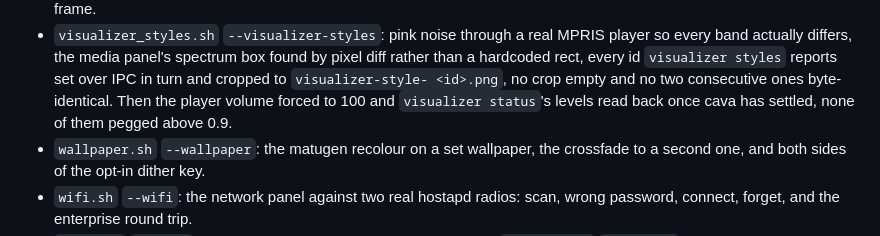
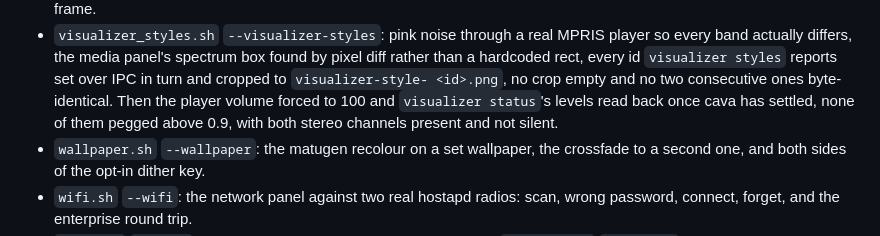
Before and after one commit to FormalSnake/FormalShell, a Markdown page: CLAUDE.md, the part around the change. Rendered like a GitHub page.

```diff
--- a/CLAUDE.md
+++ b/CLAUDE.md
@@ -394,7 +394,8 @@ detail; `dev/smoke.d/README.md` is the file contract. What each proves:
   styles` reports set over IPC in turn and cropped to `visualizer-style-
   <id>.png`, no crop empty and no two consecutive ones byte-identical. Then
   the player volume forced to 100 and `visualizer status`'s levels read back
-  once cava has settled, none of them pegged above 0.9.
+  once cava has settled, none of them pegged above 0.9, with both stereo
+  channels present and not silent.
 - `wallpaper.sh` `--wallpaper`: the matugen recolour on a set wallpaper, the
   crossfade to a second one, and both sides of the opt-in dither key.
 - `wifi.sh` `--wifi`: the network panel against two real hostapd radios:
```
Also changed, not shown: README.md (+17 -2 lines), docs/USAGE.md (+2 -2 lines), docs/media/visualizer-styles.png, 8 other files.
